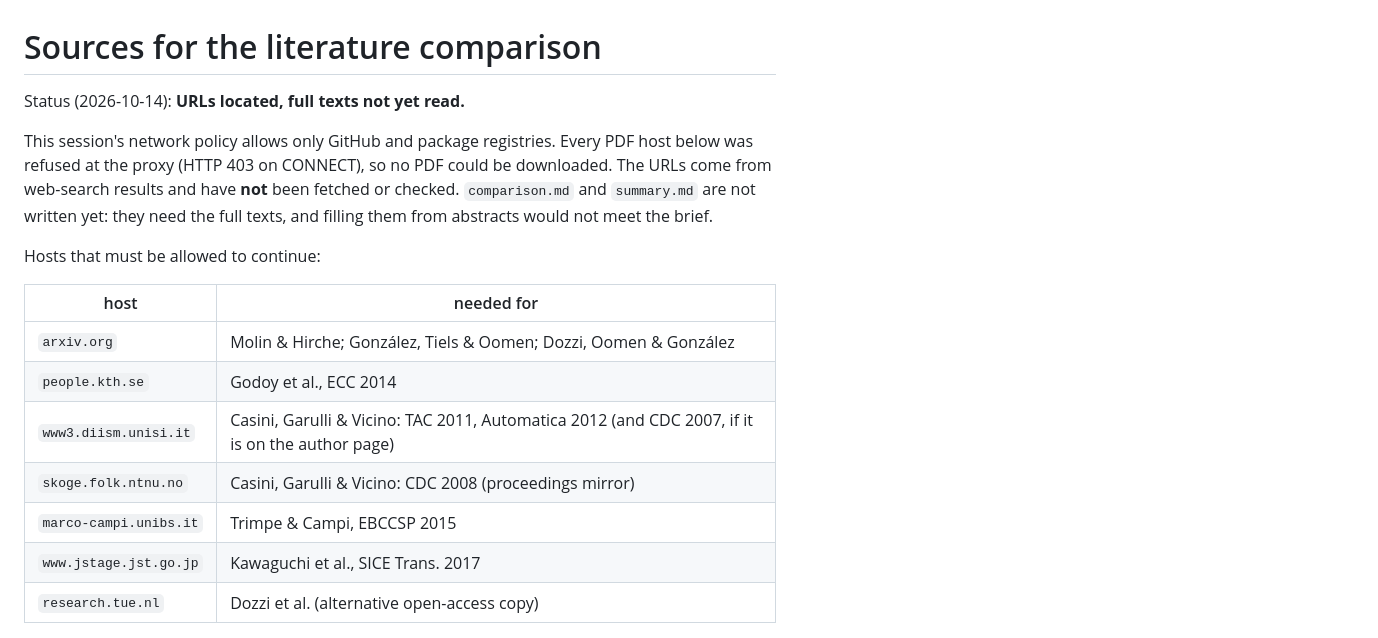
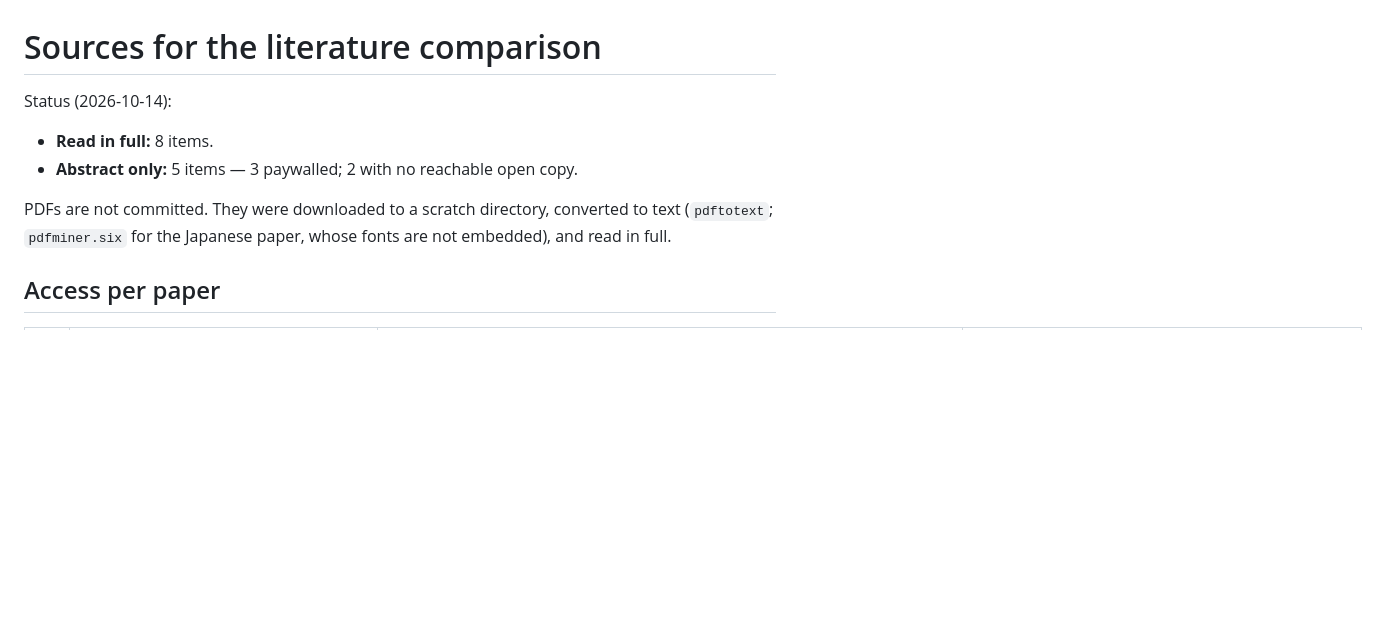
Before and after one commit to lyl-715/SYS-ID, a Markdown page: lit/sources.md, the part around one of its changes. Drawn GitHub-style; blank space fills up the shorter version.

```diff
--- a/lit/sources.md
+++ b/lit/sources.md
@@ -1,23 +1,12 @@
 # Sources for the literature comparison
 
-Status (2026-10-14): **URLs located, full texts not yet read.**
+Status (2026-10-14):
 
-This session's network policy allows only GitHub and package registries.
-Every PDF host below was refused at the proxy (HTTP 403 on CONNECT), so no
-PDF could be downloaded. The URLs come from web-search results and have
-**not** been fetched or checked. `comparison.md` and `summary.md` are not
-written yet: they need the full texts, and filling them from abstracts would
-not meet the brief.
+- **Read in full:** 8 items.
+- **Abstract only:** 5 items — 3 paywalled; 2 with no reachable open copy.
 
-Hosts that must be allowed to continue:
+PDFs are not committed. They were downloaded to a scratch directory, converted to text (`pdftotext`; `pdfminer.six`
+for the Japanese paper, whose fonts are not embedded), and read in full.
 
-| host | needed for |
-|---|---|
-| `arxiv.org` | Molin & Hirche; González, Tiels & Oomen; Dozzi, Oomen & González |
-| `people.kth.se` | Godoy et al., ECC 2014 |
-| `www3.diism.unisi.it` | Casini, Garulli & Vicino: TAC 2011, Automatica 2012 (and CDC 2007, if it is on the author page) |
-| `skoge.folk.ntnu.no` | Casini, Garulli & Vicino: CDC 2008 (proceedings mirror) |
-| `marco-campi.unibs.it` | Trimpe & Campi, EBCCSP 2015 |
-| `www.jstage.jst.go.jp` | Kawaguchi et al., SICE Trans. 2017 |
-| `research.tue.nl` | Dozzi et al. (alternative open-access copy) |
+## Access per paper
 
```
Also changed, not shown: other parts of lit/sources.md (+57 -47 lines), lit/comparison.md (added, +74 -0 lines), lit/summary.md (added, +181 -0 lines).
